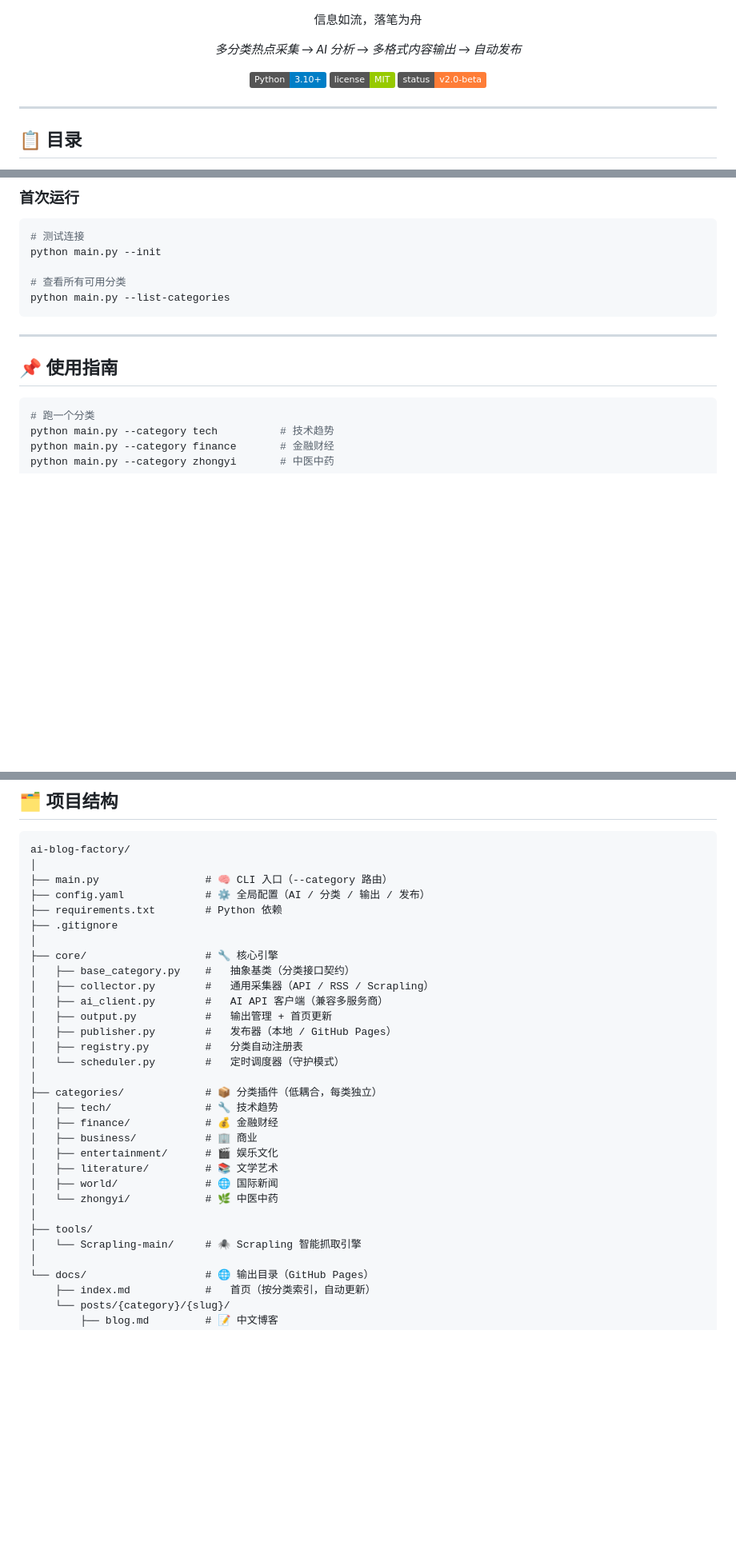
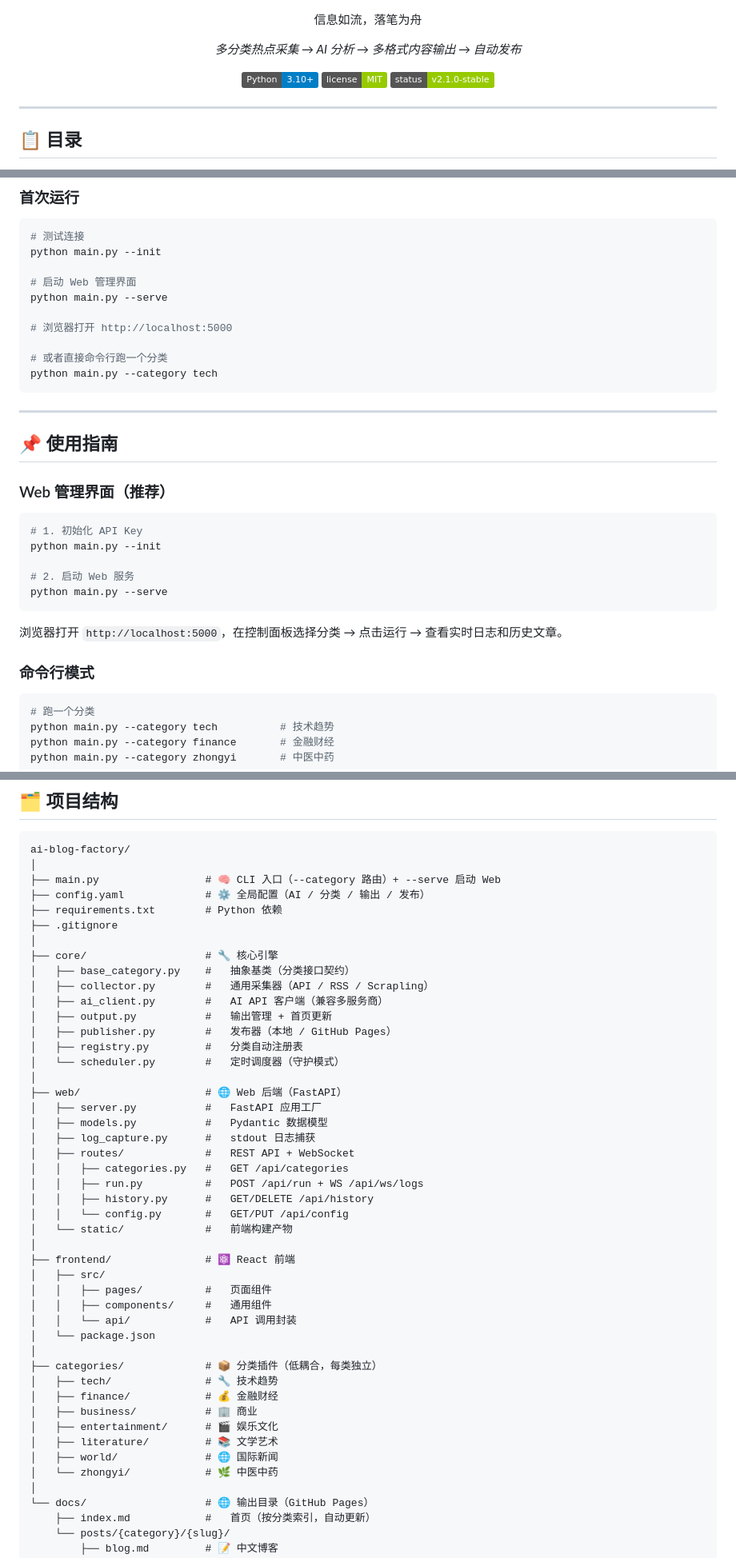
Before and after one commit to KJDhole/-Phosphene, a Markdown page: README.md, 3 parts joined by grey strips. Shown at 80% size. GitHub-like rendering; badges without logos; blank space fills up the shorter version.

Commit message:
docs: update README for v2.1.0 (Web UI)
- Add Web UI features to core features and tech stack
- Update quick start with --serve instruction
- Add Web UI usage guide section
- Update project structure (web/ + frontend/)
- Mark Web UI as completed in roadmap

Co-Authored-By: AtomCode (deepseek-v4-flash) <noreply@atomgit.com>

````diff
--- a/README.md
+++ b/README.md
@@ -9,7 +9,7 @@
 <p align="center">
   <img src="https://img.shields.io/badge/Python-3.10+-blue?logo=python" alt="Python">
   <img src="https://img.shields.io/badge/license-MIT-green" alt="License">
-  <img src="https://img.shields.io/badge/status-v2.0--beta-orange" alt="Status">
+  <img src="https://img.shields.io/badge/status-v2.1.0--stable-green" alt="Status">
 </p>
 
 ---
@@ -103,13 +107,32 @@ export OPENAI_API_KEY=sk-xxxxx
 # 测试连接
 python main.py --init
 
-# 查看所有可用分类
-python main.py --list-categories
+# 启动 Web 管理界面
+python main.py --serve
+
+# 浏览器打开 http://localhost:5000
+
+# 或者直接命令行跑一个分类
+python main.py --category tech
 ```
 
 ---
 
 ## 📌 使用指南
+
+### Web 管理界面（推荐）
+
+```bash
+# 1. 初始化 API Key
+python main.py --init
+
+# 2. 启动 Web 服务
+python main.py --serve
+```
+
+浏览器打开 `http://localhost:5000`，在控制面板选择分类 → 点击运行 → 查看实时日志和历史文章。
+
+### 命令行模式
 
 ```bash
 # 跑一个分类
@@ -162,7 +186,7 @@ python main.py --deploy                 # 部署到 GitHub Pages
 ```
 ai-blog-factory/
 │
-├── main.py                 # 🧠 CLI 入口（--category 路由）
+├── main.py                 # 🧠 CLI 入口（--category 路由）+ --serve 启动 Web
 ├── config.yaml             # ⚙️ 全局配置（AI / 分类 / 输出 / 发布）
 ├── requirements.txt        # Python 依赖
 ├── .gitignore
@@ -176,6 +200,24 @@ ai-blog-factory/
 │   ├── registry.py         #   分类自动注册表
 │   └── scheduler.py        #   定时调度器（守护模式）
 │
+├── web/                    # 🌐 Web 后端（FastAPI）
+│   ├── server.py           #   FastAPI 应用工厂
+│   ├── models.py           #   Pydantic 数据模型
+│   ├── log_capture.py      #   stdout 日志捕获
+│   ├── routes/             #   REST API + WebSocket
+│   │   ├── categories.py   #   GET /api/categories
+│   │   ├── run.py          #   POST /api/run + WS /api/ws/logs
+│   │   ├── history.py      #   GET/DELETE /api/history
+│   │   └── config.py       #   GET/PUT /api/config
+│   └── static/             #   前端构建产物
+│
+├── frontend/               # ⚛️ React 前端
+│   ├── src/
+│   │   ├── pages/          #   页面组件
+│   │   ├── components/     #   通用组件
+│   │   └── api/            #   API 调用封装
+│   └── package.json
+│
 ├── categories/             # 📦 分类插件（低耦合，每类独立）
 │   ├── tech/               # 🔧 技术趋势
 │   ├── finance/            # 💰 金融财经
@@ -184,9 +226,6 @@ ai-blog-factory/
 │   ├── literature/         # 📚 文学艺术
 │   ├── world/              # 🌐 国际新闻
 │   └── zhongyi/            # 🌿 中医中药
-│
-├── tools/
-│   └── Scrapling-main/     # 🕷️ Scrapling 智能抓取引擎
 │
 └── docs/                   # 🌐 输出目录（GitHub Pages）
     ├── index.md            #   首页（按分类索引，自动更新）
````
Also changed, not shown: other parts of README.md (+11 -5 lines).
